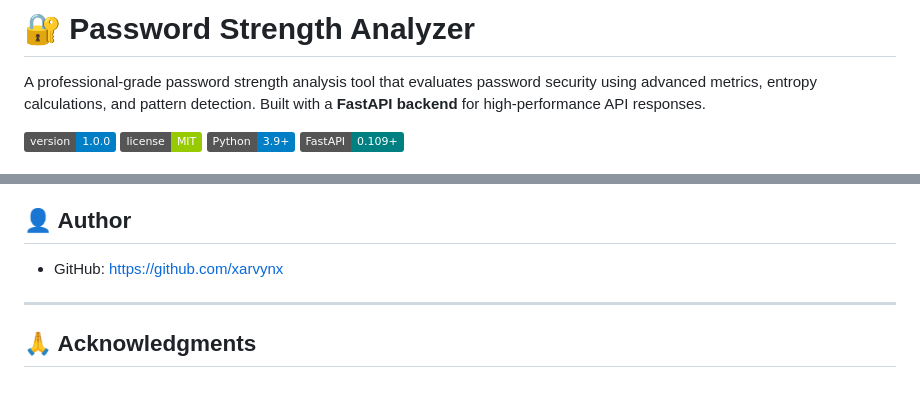
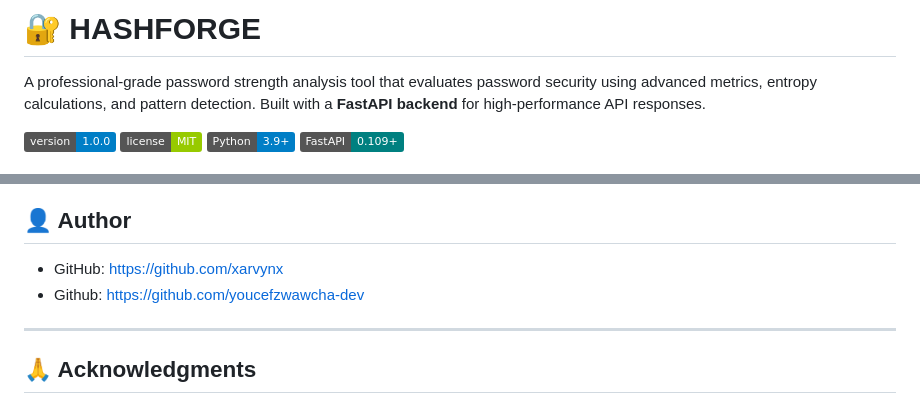
Before and after one commit to xarvynx/HashForge, a Markdown page: README.md, 2 parts joined by grey strips. Rendered like a GitHub page; badges without logos.

Commit message:
Initial commit

```diff
--- a/README.md
+++ b/README.md
@@ -1,4 +1,4 @@
-# 🔐 Password Strength Analyzer
+# 🔐 HASHFORGE
 
 A professional-grade password strength analysis tool that evaluates password security using advanced metrics, entropy calculations, and pattern detection. Built with a **FastAPI backend** for high-performance API responses.
 
@@ -472,7 +472,7 @@ This project is licensed under the **MIT License** — see the [LICENSE](LICENSE
 ## 👤 Author
 
 - GitHub: [https://github.com/xarvynx](https://github.com/xarvynx)
-
+- Github: [https://github.com/youcefzwawcha-dev](https://github.com/youcefzwawcha-dev)
 ---
 
 ## 🙏 Acknowledgments
```
